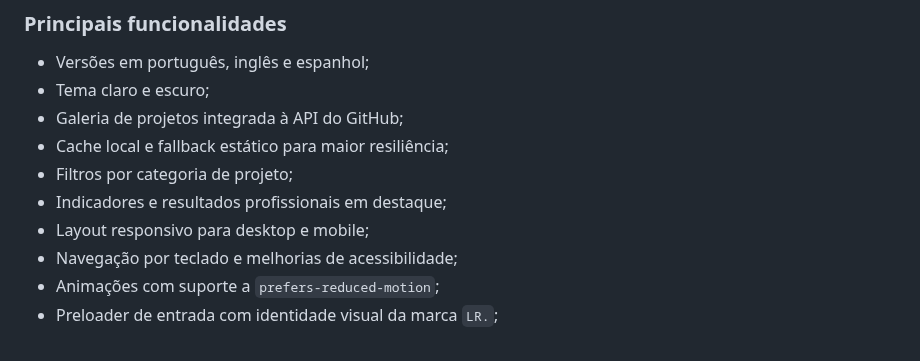
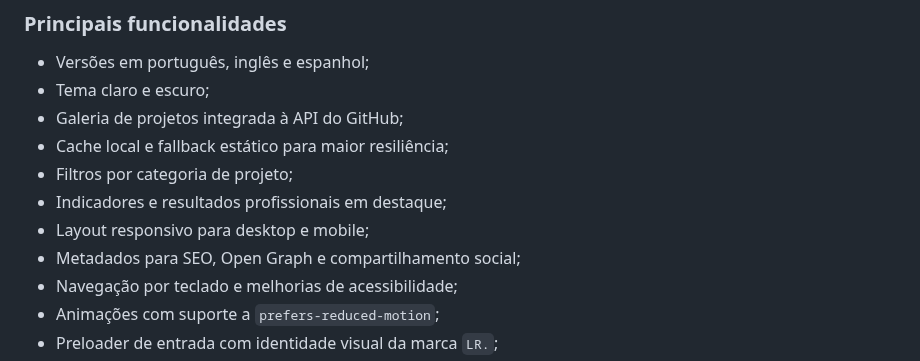
Before and after one commit to lucasdemrodrigues/lucasdemrodrigues.github.io, a Markdown page: README.md, the part around the change. GitHub-like rendering.

Commit message:
docs: add SEO and social metadata feature

```diff
--- a/README.md
+++ b/README.md
@@ -105,6 +105,7 @@ Assim, quando a consulta à API não está disponível, o site tenta utilizar um
 - Filtros por categoria de projeto;
 - Indicadores e resultados profissionais em destaque;
 - Layout responsivo para desktop e mobile;
+- Metadados para SEO, Open Graph e compartilhamento social;
 - Navegação por teclado e melhorias de acessibilidade;
 - Animações com suporte a `prefers-reduced-motion`;
 - Preloader de entrada com identidade visual da marca `LR.`;
```
